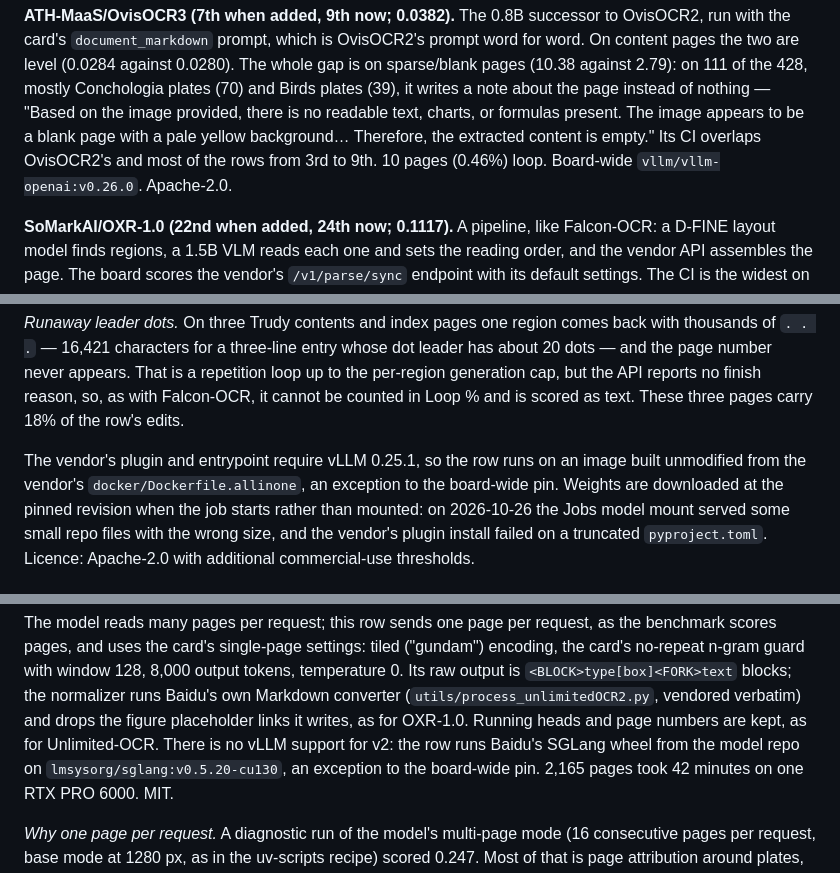
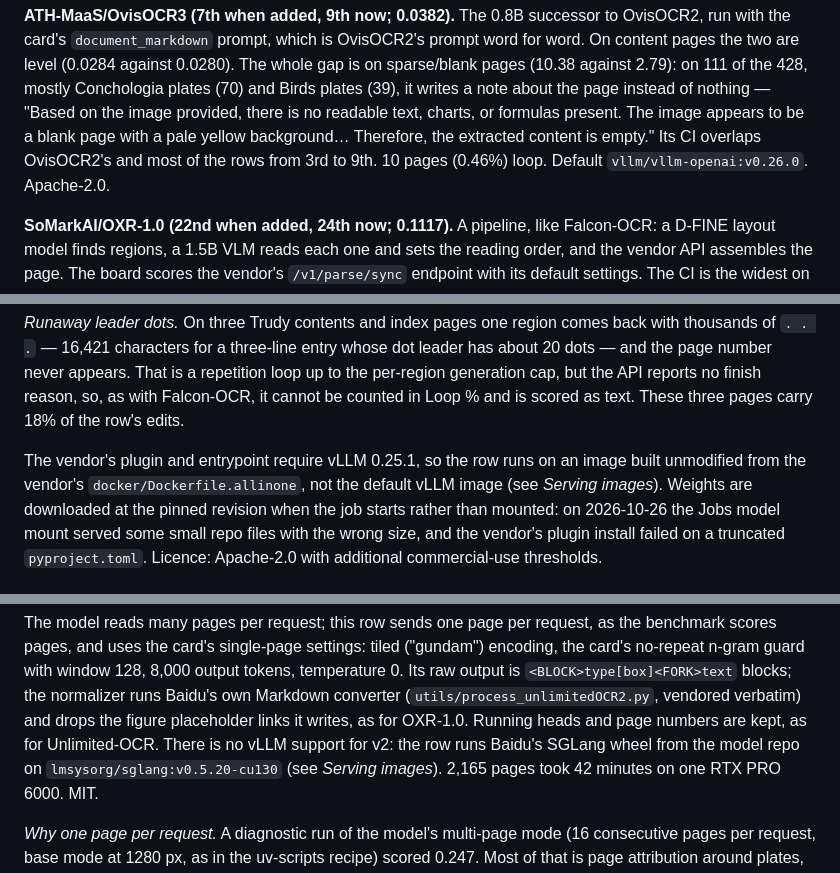
Before and after one commit to finebooks/bhl-ocr-eval, a Markdown page: RESULTS.md, 3 parts joined by grey strips. GitHub-like rendering.

```diff
--- a/RESULTS.md
+++ b/RESULTS.md
@@ -227,7 +227,7 @@ of the 428, mostly Conchologia plates (70) and Birds plates (39), it writes a no
 instead of nothing — "Based on the image provided, there is no readable text, charts, or formulas
 present. The image appears to be a blank page with a pale yellow background… Therefore, the
 extracted content is empty." Its CI overlaps OvisOCR2's and most of the rows from 3rd to 9th.
-10 pages (0.46%) loop. Board-wide `vllm/vllm-openai:v0.26.0`. Apache-2.0.
+10 pages (0.46%) loop. Default `vllm/vllm-openai:v0.26.0`. Apache-2.0.
 
 **SoMarkAI/OXR-1.0 (22nd when added, 24th now; 0.1117).** A pipeline, like Falcon-OCR: a D-FINE layout model finds
 regions, a 1.5B VLM reads each one and sets the reading order, and the vendor API assembles the
@@ -252,7 +252,7 @@ API reports no finish reason, so, as with Falcon-OCR, it cannot be counted in Lo
 as text. These three pages carry 18% of the row's edits.
 
 The vendor's plugin and entrypoint require vLLM 0.25.1, so the row runs on an image built
-unmodified from the vendor's `docker/Dockerfile.allinone`, an exception to the board-wide pin.
+unmodified from the vendor's `docker/Dockerfile.allinone`, not the default vLLM image (see *Serving images*).
 Weights are downloaded at the pinned revision when the job starts rather than mounted: on
 2026-10-26 the Jobs model mount served some small repo files with the wrong size, and the vendor's
 plugin install failed on a truncated `pyproject.toml`. Licence: Apache-2.0 with additional
@@ -290,7 +290,7 @@ n-gram guard with window 128, 8,000 output tokens, temperature 0. Its raw output
 (`utils/process_unlimitedOCR2.py`, vendored verbatim) and drops the figure placeholder links it
 writes, as for OXR-1.0. Running heads and page numbers are kept, as for Unlimited-OCR. There is no
 vLLM support for v2: the row runs Baidu's SGLang wheel from the model repo on
-`lmsysorg/sglang:v0.5.20-cu130`, an exception to the board-wide pin. 2,165 pages took 42 minutes
+`lmsysorg/sglang:v0.5.20-cu130` (see *Serving images*). 2,165 pages took 42 minutes
 on one RTX PRO 6000. MIT.
 
 *Why one page per request.* A diagnostic run of the model's multi-page mode (16 consecutive pages
```
Also changed, not shown: other parts of RESULTS.md (+20 -4 lines).
